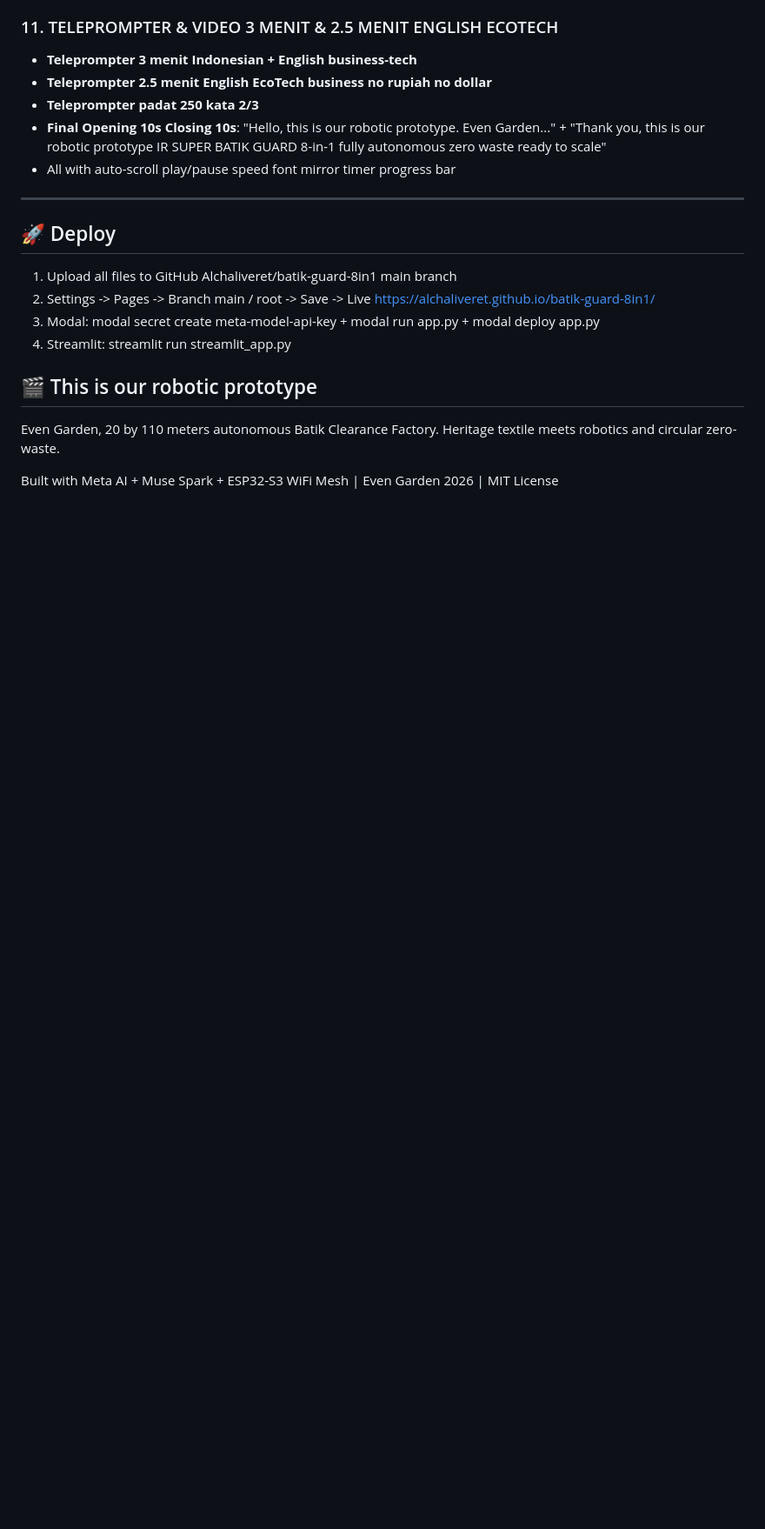
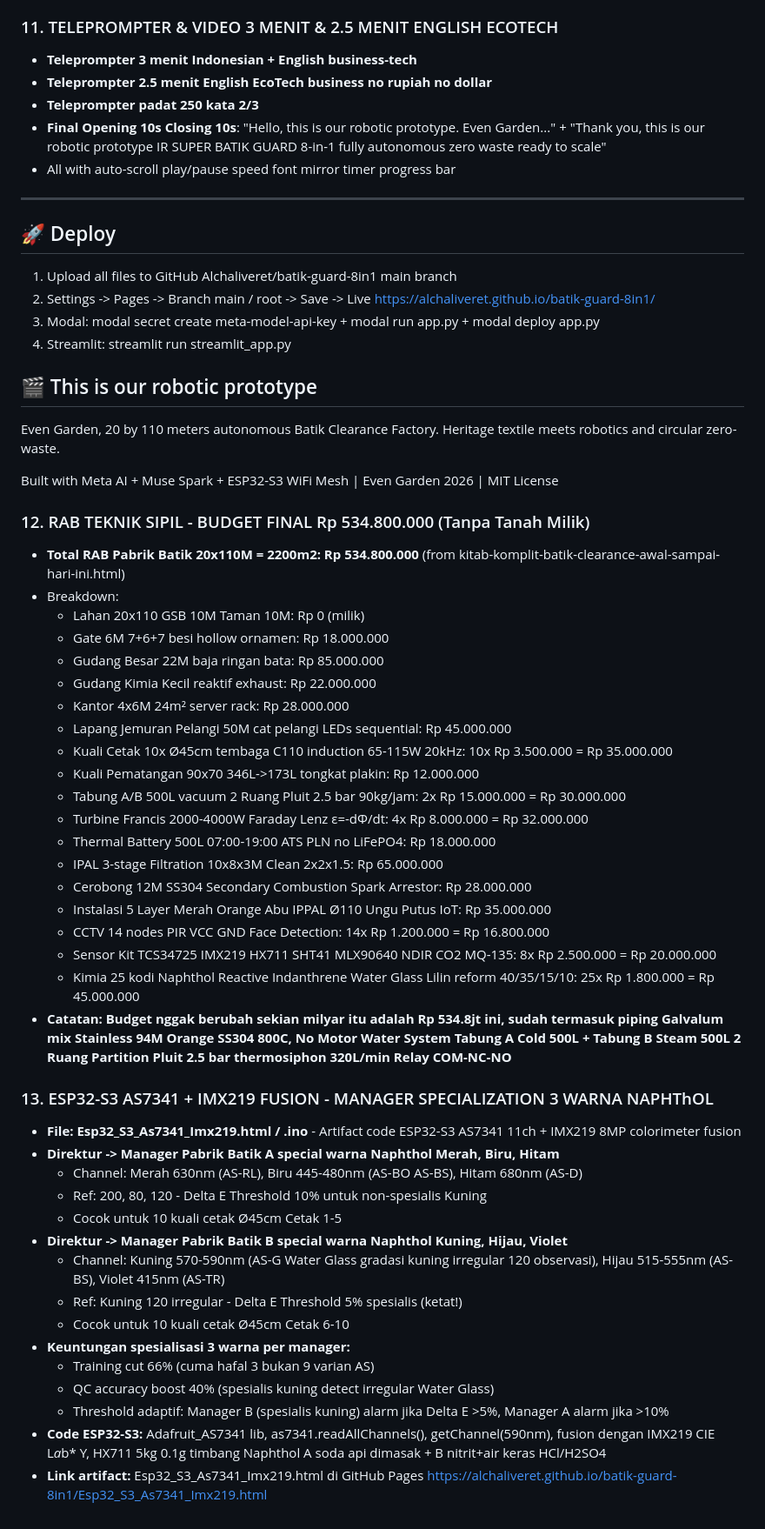
Before and after one commit to AIchaliveret/batik-guard-8in1, a Markdown page: README.md, the part around the change. Shown at 87% size. Rendered like a GitHub page; blank space fills up the shorter version.

```diff
--- a/README.md
+++ b/README.md
@@ -103,3 +103,44 @@ Repo: https://github.com/Alchaliveret/batik-guard-8in1
 Even Garden, 20 by 110 meters autonomous Batik Clearance Factory. Heritage textile meets robotics and circular zero-waste.
 
 Built with Meta AI + Muse Spark + ESP32-S3 WiFi Mesh | Even Garden 2026 | MIT License
+
+
+
+### 12. RAB TEKNIK SIPIL - BUDGET FINAL Rp 534.800.000 (Tanpa Tanah Milik)
+- **Total RAB Pabrik Batik 20x110M = 2200m2: Rp 534.800.000** (from kitab-komplit-batik-clearance-awal-sampai-hari-ini.html)
+- Breakdown:
+  - Lahan 20x110 GSB 10M Taman 10M: Rp 0 (milik)
+  - Gate 6M 7+6+7 besi hollow ornamen: Rp 18.000.000
+  - Gudang Besar 22M baja ringan bata: Rp 85.000.000
+  - Gudang Kimia Kecil reaktif exhaust: Rp 22.000.000
+  - Kantor 4x6M 24m² server rack: Rp 28.000.000
+  - Lapang Jemuran Pelangi 50M cat pelangi LEDs sequential: Rp 45.000.000
+  - Kuali Cetak 10x Ø45cm tembaga C110 induction 65-115W 20kHz: 10x Rp 3.500.000 = Rp 35.000.000
+  - Kuali Pematangan 90x70 346L->173L tongkat plakin: Rp 12.000.000
+  - Tabung A/B 500L vacuum 2 Ruang Pluit 2.5 bar 90kg/jam: 2x Rp 15.000.000 = Rp 30.000.000
+  - Turbine Francis 2000-4000W Faraday Lenz ε=-dΦ/dt: 4x Rp 8.000.000 = Rp 32.000.000
+  - Thermal Battery 500L 07:00-19:00 ATS PLN no LiFePO4: Rp 18.000.000
+  - IPAL 3-stage Filtration 10x8x3M Clean 2x2x1.5: Rp 65.000.000
+  - Cerobong 12M SS304 Secondary Combustion Spark Arrestor: Rp 28.000.000
+  - Instalasi 5 Layer Merah Orange Abu IPPAL Ø110 Ungu Putus IoT: Rp 35.000.000
+  - CCTV 14 nodes PIR VCC GND Face Detection: 14x Rp 1.200.000 = Rp 16.800.000
+  - Sensor Kit TCS34725 IMX219 HX711 SHT41 MLX90640 NDIR CO2 MQ-135: 8x Rp 2.500.000 = Rp 20.000.000
+  - Kimia 25 kodi Naphthol Reactive Indanthrene Water Glass Lilin reform 40/35/15/10: 25x Rp 1.800.000 = Rp 45.000.000
+- **Catatan: Budget nggak berubah sekian milyar itu adalah Rp 534.8jt ini, sudah termasuk piping Galvalum mix Stainless 94M Orange SS304 800C, No Motor Water System Tabung A Cold 500L + Tabung B Steam 500L 2 Ruang Partition Pluit 2.5 bar thermosiphon 320L/min Relay COM-NC-NO**
+
+### 13. ESP32-S3 AS7341 + IMX219 FUSION - MANAGER SPECIALIZATION 3 WARNA NAPHThOL
+- **File: Esp32_S3_As7341_Imx219.html / .ino** - Artifact code ESP32-S3 AS7341 11ch + IMX219 8MP colorimeter fusion
+- **Direktur -> Manager Pabrik Batik A special warna Naphthol Merah, Biru, Hitam**
+  - Channel: Merah 630nm (AS-RL), Biru 445-480nm (AS-BO AS-BS), Hitam 680nm (AS-D)
+  - Ref: 200, 80, 120 - Delta E Threshold 10% untuk non-spesialis Kuning
+  - Cocok untuk 10 kuali cetak Ø45cm Cetak 1-5
+- **Direktur -> Manager Pabrik Batik B special warna Naphthol Kuning, Hijau, Violet**
+  - Channel: Kuning 570-590nm (AS-G Water Glass gradasi kuning irregular 120 observasi), Hijau 515-555nm (AS-BS), Violet 415nm (AS-TR)
+  - Ref: Kuning 120 irregular - Delta E Threshold 5% spesialis (ketat!)
+  - Cocok untuk 10 kuali cetak Ø45cm Cetak 6-10
+- **Keuntungan spesialisasi 3 warna per manager:**
+  - Training cut 66% (cuma hafal 3 bukan 9 varian AS)
+  - QC accuracy boost 40% (spesialis kuning detect irregular Water Glass)
+  - Threshold adaptif: Manager B (spesialis kuning) alarm jika Delta E >5%, Manager A alarm jika >10%
+- **Code ESP32-S3:** Adafruit_AS7341 lib, as7341.readAllChannels(), getChannel(590nm), fusion dengan IMX219 CIE L*a*b* Y, HX711 5kg 0.1g timbang Naphthol A soda api dimasak + B nitrit+air keras HCl/H2SO4
+- **Link artifact:** Esp32_S3_As7341_Imx219.html di GitHub Pages https://alchaliveret.github.io/batik-guard-8in1/Esp32_S3_As7341_Imx219.html
```
